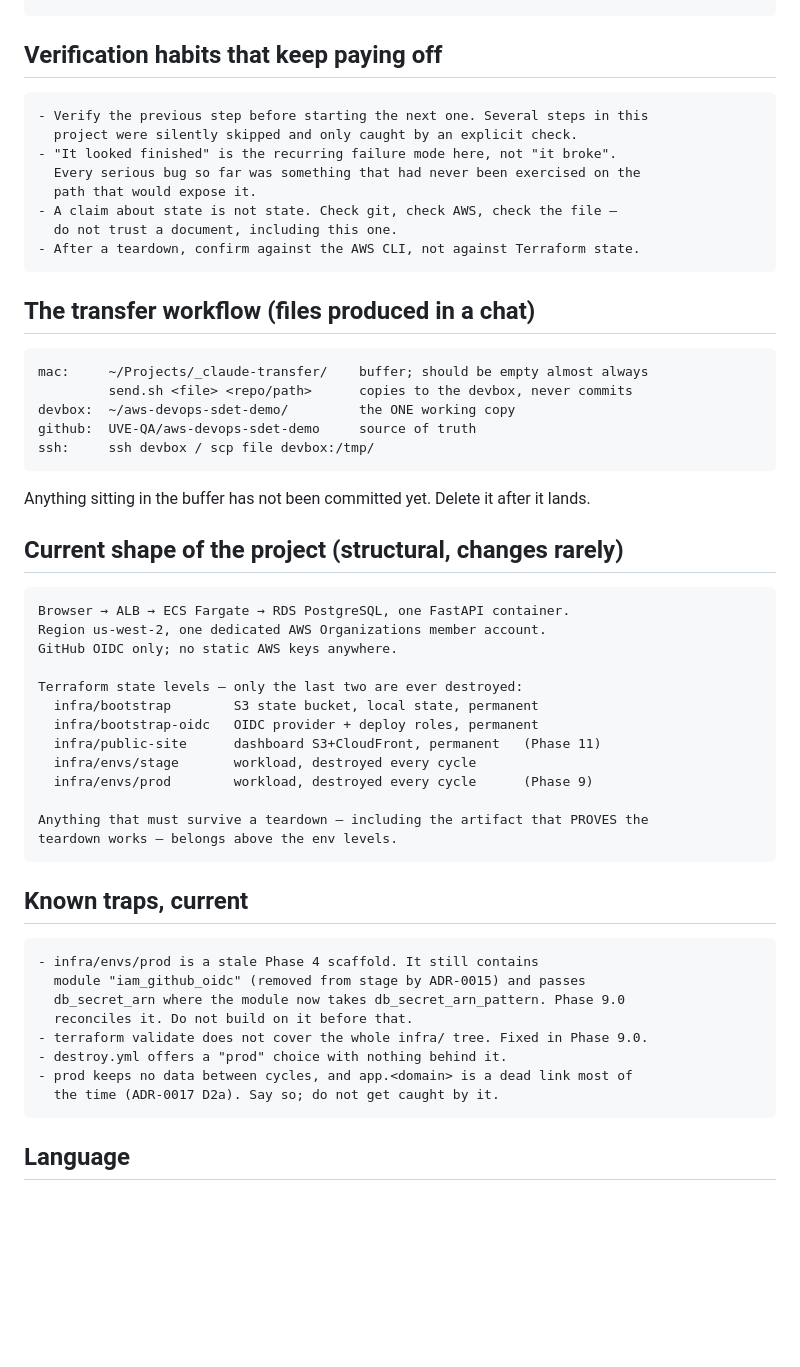
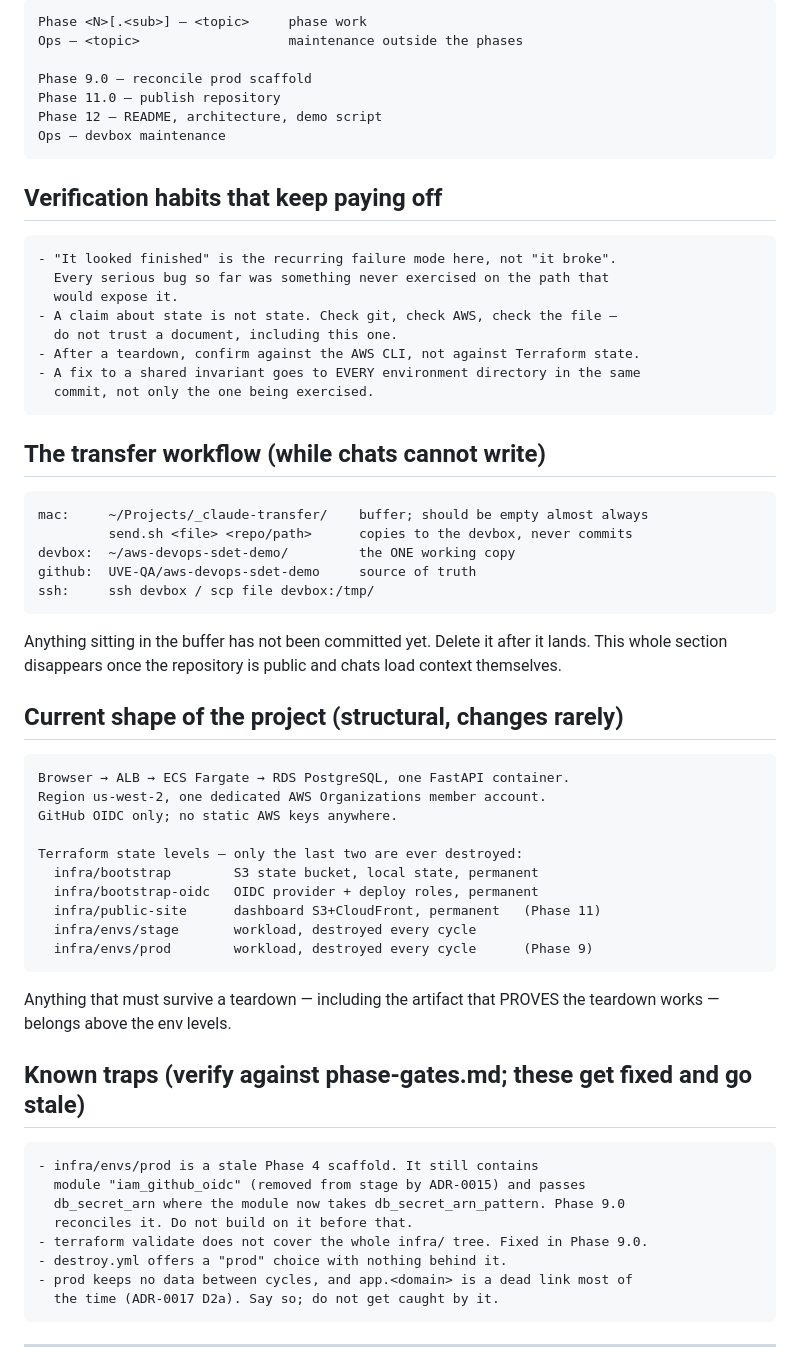
Before and after one commit to UVE-QA/aws-devops-sdet-demo, a Markdown page: docs/session-primer.md, the part around one of its changes. Drawn GitHub-style; blank space fills up the shorter version.

````diff
--- a/docs/session-primer.md
+++ b/docs/session-primer.md
@@ -64,19 +95,27 @@ over HTTPS; SSH out is blocked.
+```text
+Phase <N>[.<sub>] — <topic>     phase work
+Ops — <topic>                   maintenance outside the phases
+
+Phase 9.0 — reconcile prod scaffold
+Phase 11.0 — publish repository
+Phase 12 — README, architecture, demo script
+Ops — devbox maintenance
 ```
 
 ## Verification habits that keep paying off
 
 ```text
-- Verify the previous step before starting the next one. Several steps in this
-  project were silently skipped and only caught by an explicit check.
 - "It looked finished" is the recurring failure mode here, not "it broke".
-  Every serious bug so far was something that had never been exercised on the
-  path that would expose it.
+  Every serious bug so far was something never exercised on the path that
+  would expose it.
 - A claim about state is not state. Check git, check AWS, check the file —
   do not trust a document, including this one.
 - After a teardown, confirm against the AWS CLI, not against Terraform state.
+- A fix to a shared invariant goes to EVERY environment directory in the same
+  commit, not only the one being exercised.
 ```
 
-## The transfer workflow (files produced in a chat)
+## The transfer workflow (while chats cannot write)
 
 ```text
 mac:     ~/Projects/_claude-transfer/    buffer; should be empty almost always
@@ -87,7 +126,8 @@ ssh:     ssh devbox / scp file devbox:/tmp/
 ```
 
 Anything sitting in the buffer has not been committed yet. Delete it after it
-lands.
+lands. This whole section disappears once the repository is public and chats
+load context themselves.
 
 ## Current shape of the project (structural, changes rarely)
 
@@ -102,12 +142,12 @@ Terraform state levels — only the last two are ever destroyed:
   infra/public-site      dashboard S3+CloudFront, permanent   (Phase 11)
   infra/envs/stage       workload, destroyed every cycle
   infra/envs/prod        workload, destroyed every cycle      (Phase 9)
+```
 
 Anything that must survive a teardown — including the artifact that PROVES the
 teardown works — belongs above the env levels.
-```
 
-## Known traps, current
+## Known traps (verify against phase-gates.md; these get fixed and go stale)
 
 ```text
 - infra/envs/prod is a stale Phase 4 scaffold. It still contains
@@ -120,5 +160,5 @@ teardown works — belongs above the env levels.
   the time (ADR-0017 D2a). Say so; do not get caught by it.
 ```
 
-## Language
+---
 
````
Also changed, not shown: other parts of docs/session-primer.md (+97 -27 lines).
